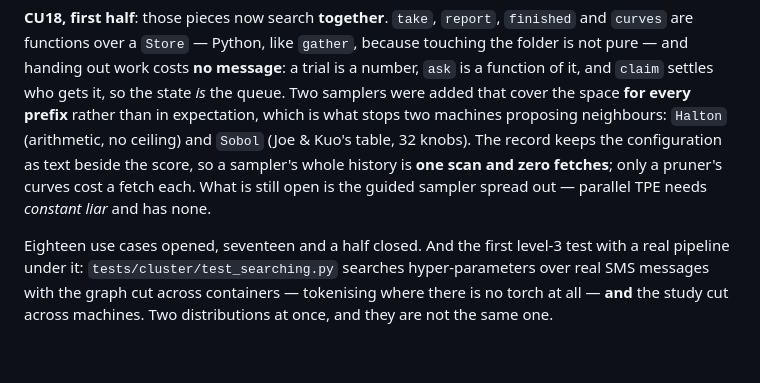
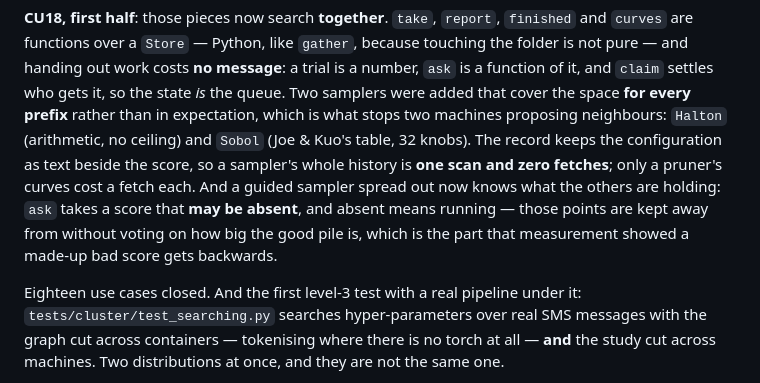
Before and after one commit to manucouto1/soma, a Markdown page: CLAUDE.md, the part around the change. Rendered like a GitHub page; blank space fills up the shorter version.

```diff
--- a/CLAUDE.md
+++ b/CLAUDE.md
@@ -174,10 +174,13 @@ space **for every prefix** rather than in expectation, which is what stops two
 machines proposing neighbours: `Halton` (arithmetic, no ceiling) and `Sobol`
 (Joe & Kuo's table, 32 knobs). The record keeps the configuration as text beside
 the score, so a sampler's whole history is **one scan and zero fetches**; only a
-pruner's curves cost a fetch each. What is still open is the guided sampler
-spread out — parallel TPE needs *constant liar* and has none.
+pruner's curves cost a fetch each. And a guided sampler spread out now knows what
+the others are holding: `ask` takes a score that **may be absent**, and absent
+means running — those points are kept away from without voting on how big the
+good pile is, which is the part that measurement showed a made-up bad score gets
+backwards.
 
-Eighteen use cases opened, seventeen and a half closed. And the first level-3
+Eighteen use cases closed. And the first level-3
 test with a real pipeline under it: `tests/cluster/test_searching.py` searches
 hyper-parameters over real SMS messages with the graph cut across containers —
 tokenising where there is no torch at all — **and** the study cut across
```
Also changed, not shown: docs/use-cases.md (+27 -4 lines).
